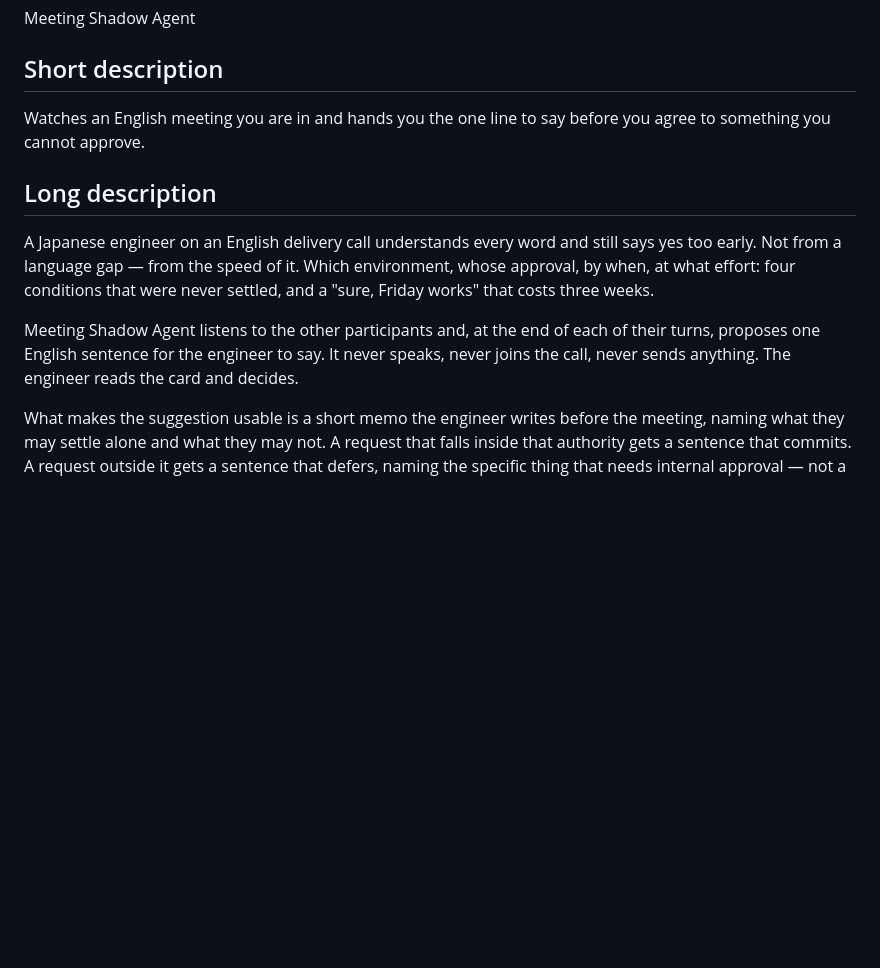
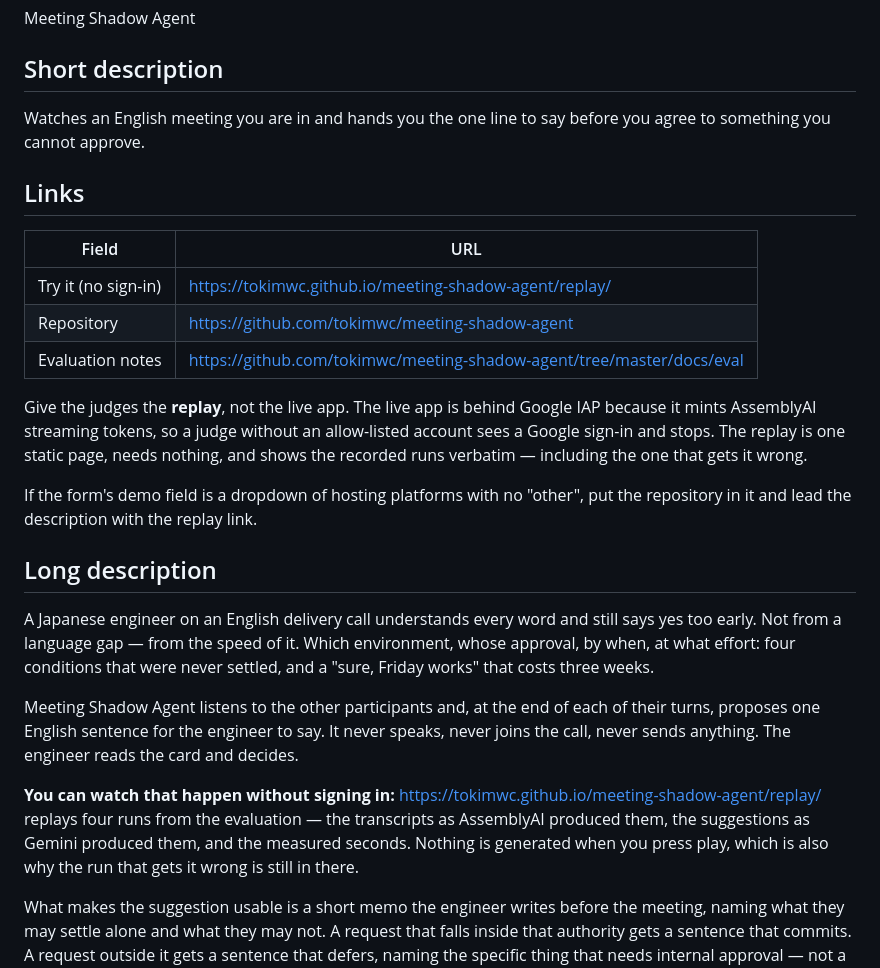
Before and after one commit to tokimwc/meeting-shadow-agent, a Markdown page: docs/submission/copy.md, the part around the change. Drawn GitHub-style; blank space fills up the shorter version.

Commit message:
Point the submission links at the replay, and the eval notes where they render
.nojekyll means docs/eval/*.md is served as text/markdown, so the .html URL
was a 404. GitHub's own blob view renders them.

Co-Authored-By: Claude Opus 5 <noreply@anthropic.com>

```diff
--- a/docs/submission/copy.md
+++ b/docs/submission/copy.md
@@ -9,6 +9,22 @@ Meeting Shadow Agent
 Watches an English meeting you are in and hands you the one line to say before you agree to something
 you cannot approve.
 
+## Links
+
+| Field | URL |
+|---|---|
+| Try it (no sign-in) | https://tokimwc.github.io/meeting-shadow-agent/replay/ |
+| Repository | https://github.com/tokimwc/meeting-shadow-agent |
+| Evaluation notes | https://github.com/tokimwc/meeting-shadow-agent/tree/master/docs/eval |
+
+Give the judges the **replay**, not the live app. The live app is behind Google IAP because it mints
+AssemblyAI streaming tokens, so a judge without an allow-listed account sees a Google sign-in and
+stops. The replay is one static page, needs nothing, and shows the recorded runs verbatim — including
+the one that gets it wrong.
+
+If the form's demo field is a dropdown of hosting platforms with no "other", put the repository in it
+and lead the description with the replay link.
+
 ## Long description
 
 A Japanese engineer on an English delivery call understands every word and still says yes too early.
@@ -18,6 +34,12 @@ effort: four conditions that were never settled, and a "sure, Friday works" that
 Meeting Shadow Agent listens to the other participants and, at the end of each of their turns,
 proposes one English sentence for the engineer to say. It never speaks, never joins the call, never
 sends anything. The engineer reads the card and decides.
+
+**You can watch that happen without signing in:**
+https://tokimwc.github.io/meeting-shadow-agent/replay/ replays four runs from the evaluation — the
+transcripts as AssemblyAI produced them, the suggestions as Gemini produced them, and the measured
+seconds. Nothing is generated when you press play, which is also why the run that gets it wrong is
+still in there.
 
 What makes the suggestion usable is a short memo the engineer writes before the meeting, naming what
 they may settle alone and what they may not. A request that falls inside that authority gets a
```
